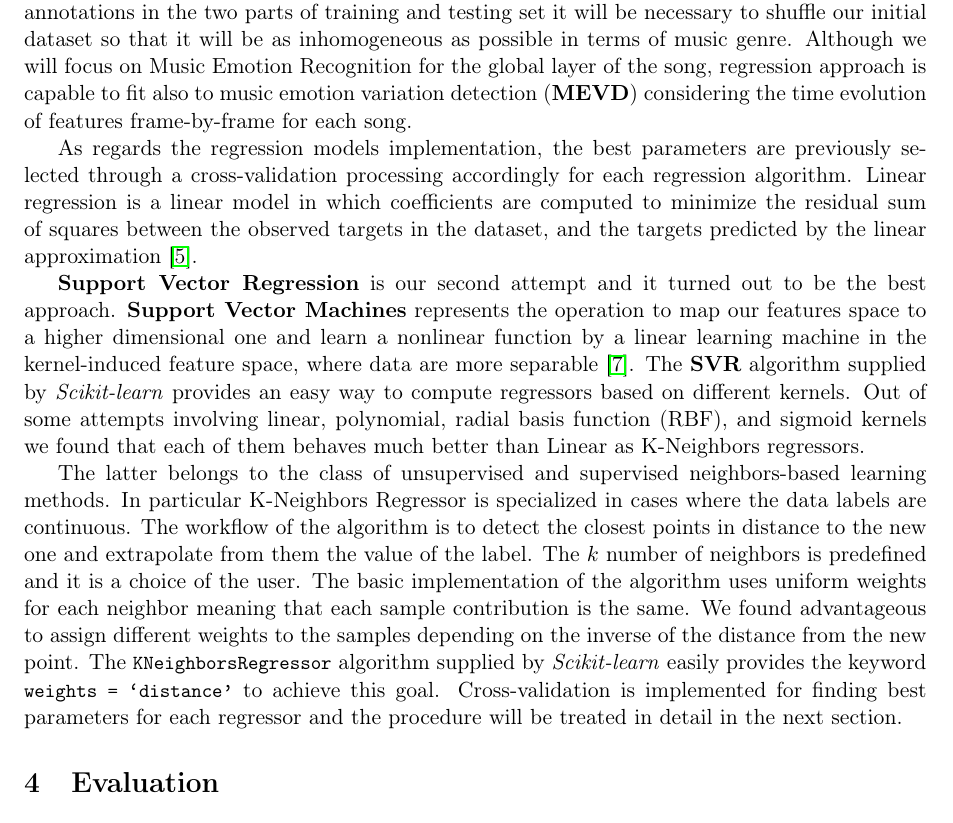
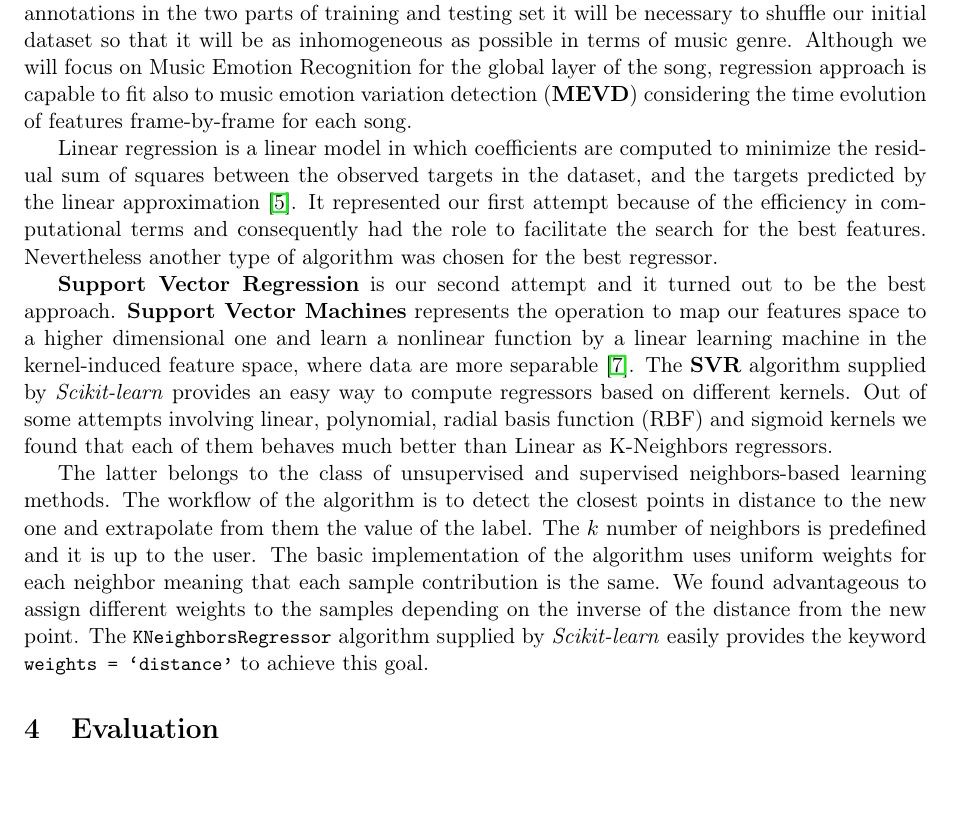
Before and after one commit to Poliuti/cmls-hw1, a LaTeX document (document/main.tex, which reads document/sections/03_regression.tex): part of page 4 of 8, cut so that both start at the same text. Compiled offline with pdfLaTeX.

Commit message:
regression

```diff
--- a/document/sections/03_regression.tex
+++ b/document/sections/03_regression.tex
@@ -14,9 +14,8 @@ Different regression models are used to find out which set of regressors best fi
 
 Regressors are implemented as Python module \textit{Scikit-learn} integrating a wide range of state-of-the-art machine learning algorithms \cite{scikit-learn}. Regression training is not computed until the dataset is consistently rearranged and split. In fact, in order to split our collection of features and annotations in the two parts of training and testing set it will be necessary to shuffle our initial dataset so that it will be as inhomogeneous as possible in terms of music genre. Although we will focus on Music Emotion Recognition for the global layer of the song, regression approach is capable to fit also to music emotion variation detection (\textbf{MEVD}) considering the time evolution of features frame-by-frame for each song.
 
-As regards the regression models implementation, the best parameters are previously selected through a cross-validation processing accordingly for each regression algorithm. Linear regression is a linear model in which coefficients are computed to minimize the residual sum of squares between the observed targets in the dataset, and the targets predicted by the linear approximation \cite{scikit-learn}.
+Linear regression is a linear model in which coefficients are computed to minimize the residual sum of squares between the observed targets in the dataset, and the targets predicted by the linear approximation \cite{scikit-learn}. It represented our first attempt because of the efficiency in computational terms and consequently had the role to facilitate the search for the best features. Nevertheless another type of algorithm was chosen for the best regressor.
 
-\textbf{Support Vector Regression} is our second attempt and it turned out to be the best approach. \textbf{Support Vector Machines} represents the operation to map our features space to a higher dimensional one and learn a nonlinear function by a linear learning machine in the kernel-induced feature space, where data are more separable \cite{yang2008regression}. The \textbf{SVR} algorithm supplied by \textit{Scikit-learn} provides an easy way to compute regressors based on different kernels. Out of some attempts involving linear, polynomial, radial basis function (RBF), and sigmoid kernels we found that each of them behaves much better than Linear as K-Neighbors regressors.
+\textbf{Support Vector Regression} is our second attempt and it turned out to be the best approach. \textbf{Support Vector Machines} represents the operation to map our features space to a higher dimensional one and learn a nonlinear function by a linear learning machine in the kernel-induced feature space, where data are more separable \cite{yang2008regression}. The \textbf{SVR} algorithm supplied by \textit{Scikit-learn} provides an easy way to compute regressors based on different kernels. Out of some attempts involving linear, polynomial, radial basis function (RBF) and sigmoid kernels we found that each of them behaves much better than Linear as K-Neighbors regressors.
 
-The latter belongs to the class of unsupervised and supervised neighbors-based learning methods. In particular K-Neighbors Regressor is specialized in cases where the data labels are continuous. The workflow of the algorithm is to detect the closest points in distance to the new one and extrapolate from them the value of the label. The $k$ number of neighbors is predefined and it is a choice of the user. The basic implementation of the algorithm uses uniform weights for each neighbor meaning that each sample contribution is the same. We found advantageous to assign different weights to the samples depending on the inverse of the distance from the new point. The  \lstinline{KNeighborsRegressor} algorithm supplied by \textit{Scikit-learn} easily provides the keyword \lstinline{weights = `distance'} to achieve this goal.
-Cross-validation is implemented for finding best parameters for each regressor and the procedure will be treated in detail in the next section.
+The latter belongs to the class of unsupervised and supervised neighbors-based learning methods. The workflow of the algorithm is to detect the closest points in distance to the new one and extrapolate from them the value of the label. The $k$ number of neighbors is predefined and it is up to the user. The basic implementation of the algorithm uses uniform weights for each neighbor meaning that each sample contribution is the same. We found advantageous to assign different weights to the samples depending on the inverse of the distance from the new point. The \lstinline{KNeighborsRegressor} algorithm supplied by \textit{Scikit-learn} easily provides the keyword \lstinline{weights = `distance'} to achieve this goal.
```
